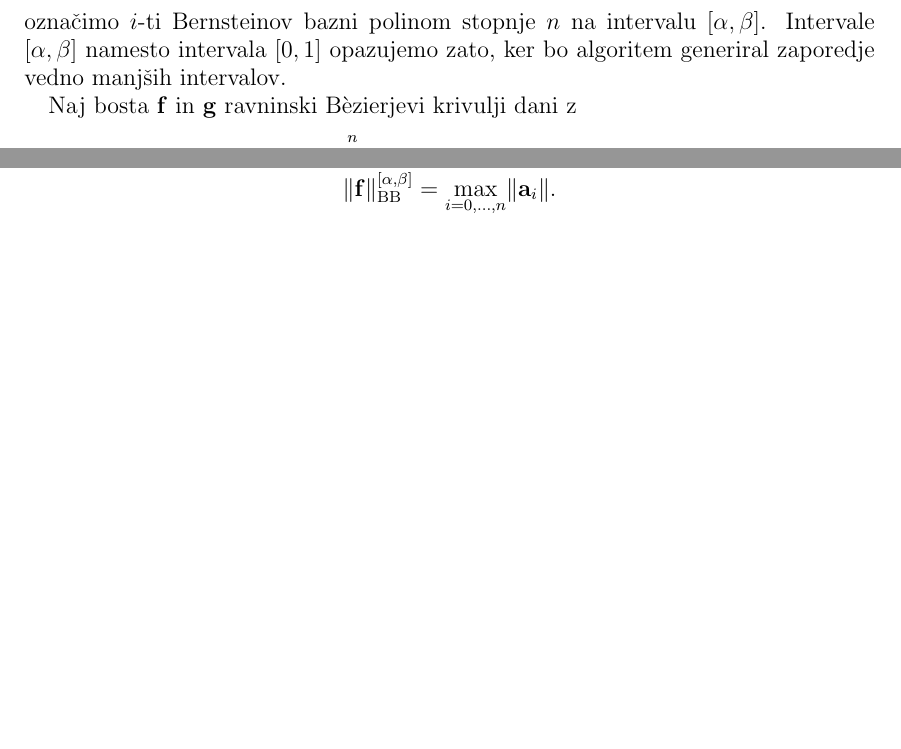
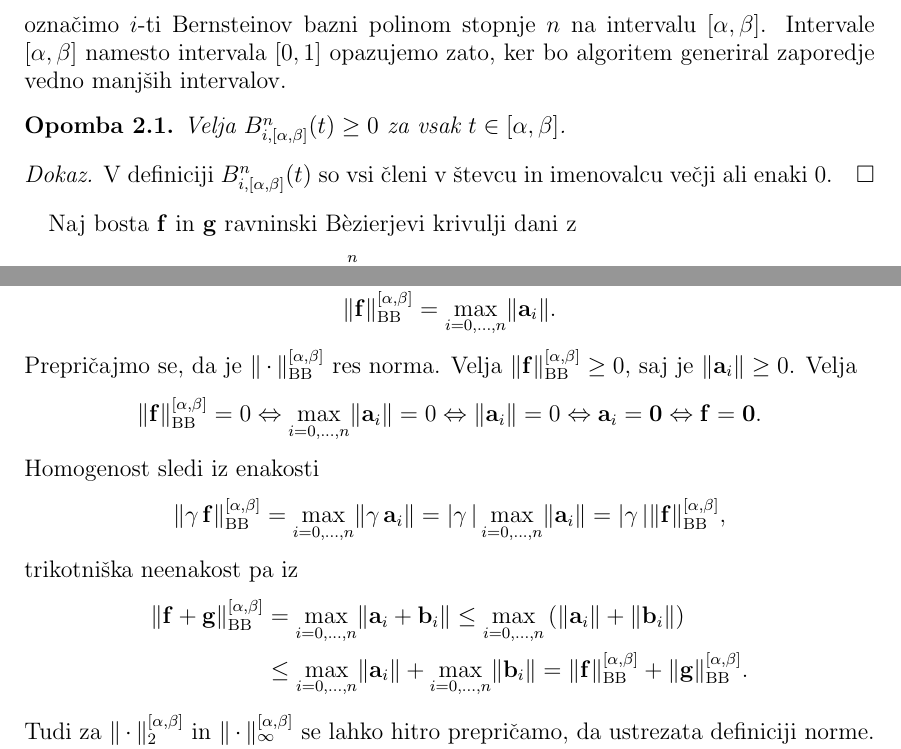
Before and after one commit to dkegle/rpgo201617, a LaTeX paper (seminarska/seminarska.tex): two parts of page 2 of 9, joined at a grey line, cut so that both start at the same text, the shorter picture padded with empty space. Compiled offline with pdfLaTeX.

Commit message:
Proof for BB norm; references; minor corrections.

```diff
--- a/seminarska/seminarska.tex
+++ b/seminarska/seminarska.tex
@@ -24,6 +24,7 @@
 
 \newtheorem{definicija}{Definicija}[section]
 \newtheorem{lema}[definicija]{Lema}
+\newtheorem{opomba}[definicija]{Opomba}
 \newtheorem{izrek}[definicija]{Izrek}
 \newtheorem{trditev}[definicija]{Trditev}
 \newtheorem{posledica}[definicija]{Posledica}
@@ -84,3 +86,8 @@ označimo $i$-ti Bernsteinov bazni polinom stopnje $n$ na intervalu $[\alpha,\be
+\begin{opomba}
+Velja $B_{i,[\alpha,\beta]}^n(t) \geq 0$ za vsak $t\in [\alpha,\beta]$.
+\end{opomba}
+\proof V definiciji $B_{i,[\alpha,\beta]}^n(t)$ so vsi členi v števcu in imenovalcu večji ali enaki $0$.
+\endproof
 
 Naj bosta ${\bf f}$ in ${\bf g}$ ravninski B\`{e}zierjevi krivulji dani z
 $${\bf f}(t) = \sum _{i=0}^{n} {\bf a}_i B_{i,[\alpha,\beta]}^n(t), \qquad t\in[\alpha,\beta]$$
@@ -101,7 +108,33 @@ $$
 \lVert {\bf f} \rVert _{\text{BB}}^{[\alpha,\beta]} = \max _{i=0,\ldots,n} \lVert {\bf a}_i\rVert.
 $$
 \end{enumerate}
-
+Prepričajmo se, da je $\lVert \,\cdot\, \rVert _{\text{BB}}^{[\alpha,\beta]}$ res norma. Velja $\lVert {\bf f} \rVert _{\text{BB}}^{[\alpha,\beta]} \geq 0$, saj je $\lVert {\bf a}_i\rVert \geq 0$. Velja
+\begin{equation*}
+\lVert {\bf f} \rVert _{\text{BB}}^{[\alpha,\beta]} = 0  \Leftrightarrow
+\max _{i=0,\ldots,n} \lVert {\bf a}_i\rVert = 0
+ \Leftrightarrow \lVert {\bf a}_i\rVert = 0 \Leftrightarrow {\bf a}_i = {\bf 0 }
+ \Leftrightarrow {\bf f} = {\bf 0}.
+\end{equation*}
+Homogenost sledi iz enakosti
+\begin{equation*}
+\lVert \gamma\, {\bf f} \rVert _{\text{BB}}^{[\alpha,\beta]}  =
+\max _{i=0,\ldots,n} \lVert \gamma\, {\bf a}_i\rVert =
+ |\gamma\, | \max _{i=0,\ldots,n}  \lVert {\bf a}_i\rVert =
+ |\gamma\,| \lVert {\bf f} \rVert _{\text{BB}}^{[\alpha,\beta]},
+\end{equation*}
+trikotniška neenakost pa iz
+\begin{equation*}
+\begin{split}
+\lVert {\bf f} + {\bf g} \rVert _{\text{BB}}^{[\alpha,\beta]} &=
+\max _{i=0,\ldots,n} \lVert {\bf a}_i + {\bf b}_i \rVert
+\leq \max _{i=0,\ldots,n} \left ( \lVert {\bf a}_i\rVert + \lVert {\bf b}_i \rVert\right ) \\
+& \leq \max _{i=0,\ldots,n} \lVert {\bf a}_i\rVert +
+\max _{i=0,\ldots,n} \lVert {\bf b}_i \rVert =
+\lVert {\bf f} \rVert _{\text{BB}}^{[\alpha,\beta]} +
+\lVert {\bf g} \rVert _{\text{BB}}^{[\alpha,\beta]}.
+\end{split}
+\end{equation*}
+Tudi za $\lVert \,\cdot\, \rVert _2^{[\alpha,\beta]}$ in $\lVert \,\cdot\, \rVert _\infty^{[\alpha,\beta]}$ se lahko hitro prepričamo, da ustrezata definiciji norme.
 \input{fat_line}
 
 \input{fat_curve}
```
Also changed, not shown: seminarska/fat_curve.tex (+5 -4 lines), seminarska/fat_line.tex (+2 -2 lines), seminarska/red_konvergence.tex (+4 -3 lines), seminarska/seminarska.pdf, seminarska/seminarska.tex (25 more changed lines).
